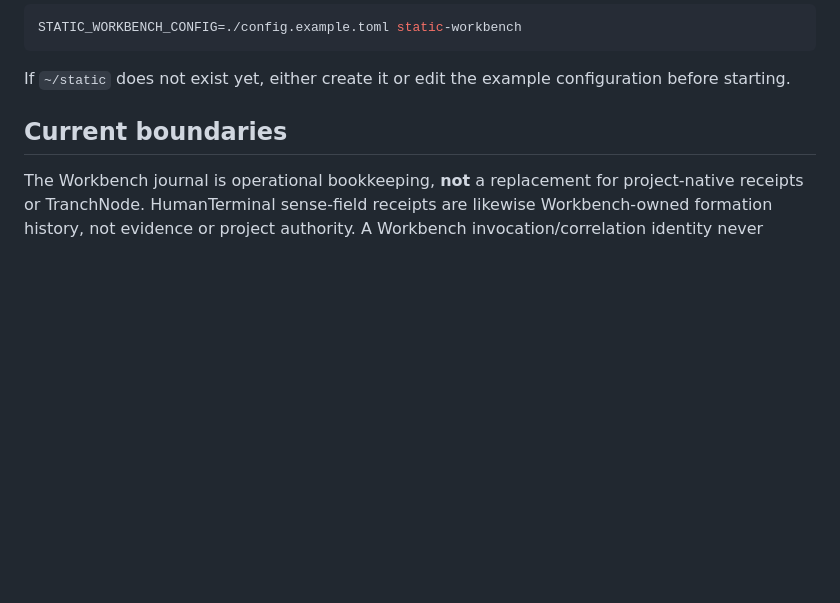
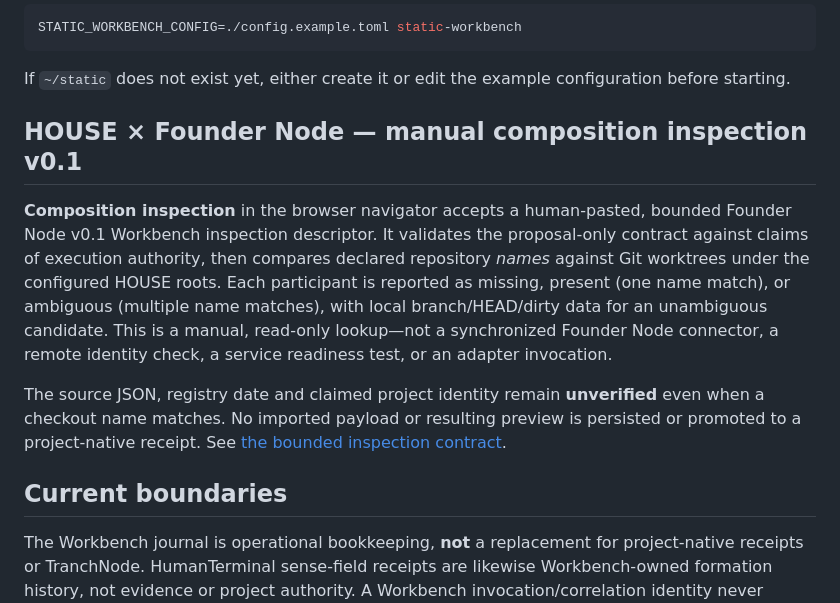
Before and after one commit to the-static-collective/static-workbench, a Markdown page: README.md, the part around the change. Rendered like a GitHub page; blank space fills up the shorter version.

Commit message:
docs(HOUSE): describe opt-in Founder Node composition inspection and its limits

````diff
--- a/README.md
+++ b/README.md
@@ -130,6 +130,13 @@ STATIC_WORKBENCH_CONFIG=./config.example.toml static-workbench
 ```
 
 If `~/static` does not exist yet, either create it or edit the example configuration before starting.
+
+
+## HOUSE × Founder Node — manual composition inspection v0.1
+
+**Composition inspection** in the browser navigator accepts a human-pasted, bounded Founder Node v0.1 Workbench inspection descriptor. It validates the proposal-only contract against claims of execution authority, then compares declared repository *names* against Git worktrees under the configured HOUSE roots. Each participant is reported as missing, present (one name match), or ambiguous (multiple name matches), with local branch/HEAD/dirty data for an unambiguous candidate. This is a manual, read-only lookup—not a synchronized Founder Node connector, a remote identity check, a service readiness test, or an adapter invocation.
+
+The source JSON, registry date and claimed project identity remain **unverified** even when a checkout name matches. No imported payload or resulting preview is persisted or promoted to a project-native receipt. See [the bounded inspection contract](docs/house-founder-composition-inspection-v01.md).
 
 ## Current boundaries
 
````
